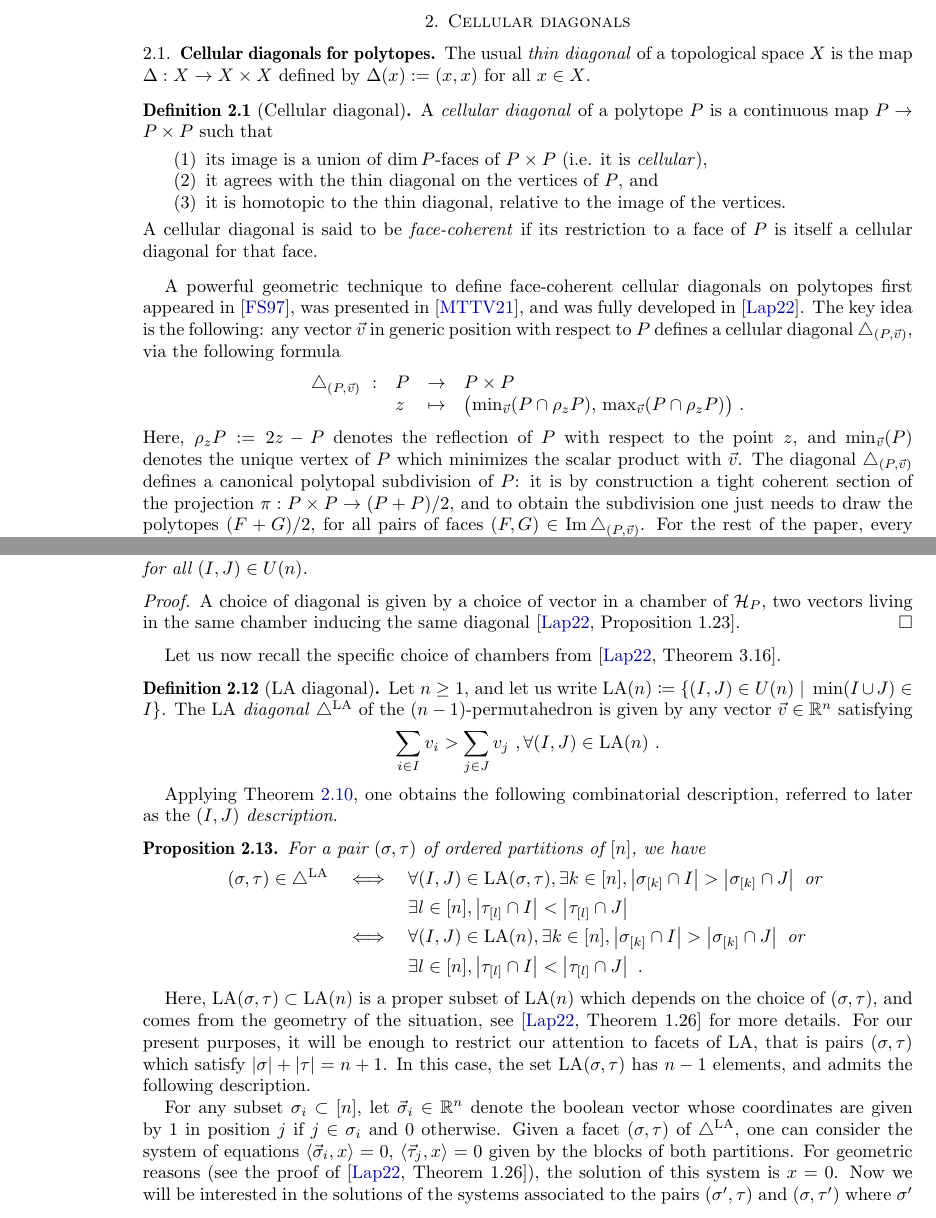
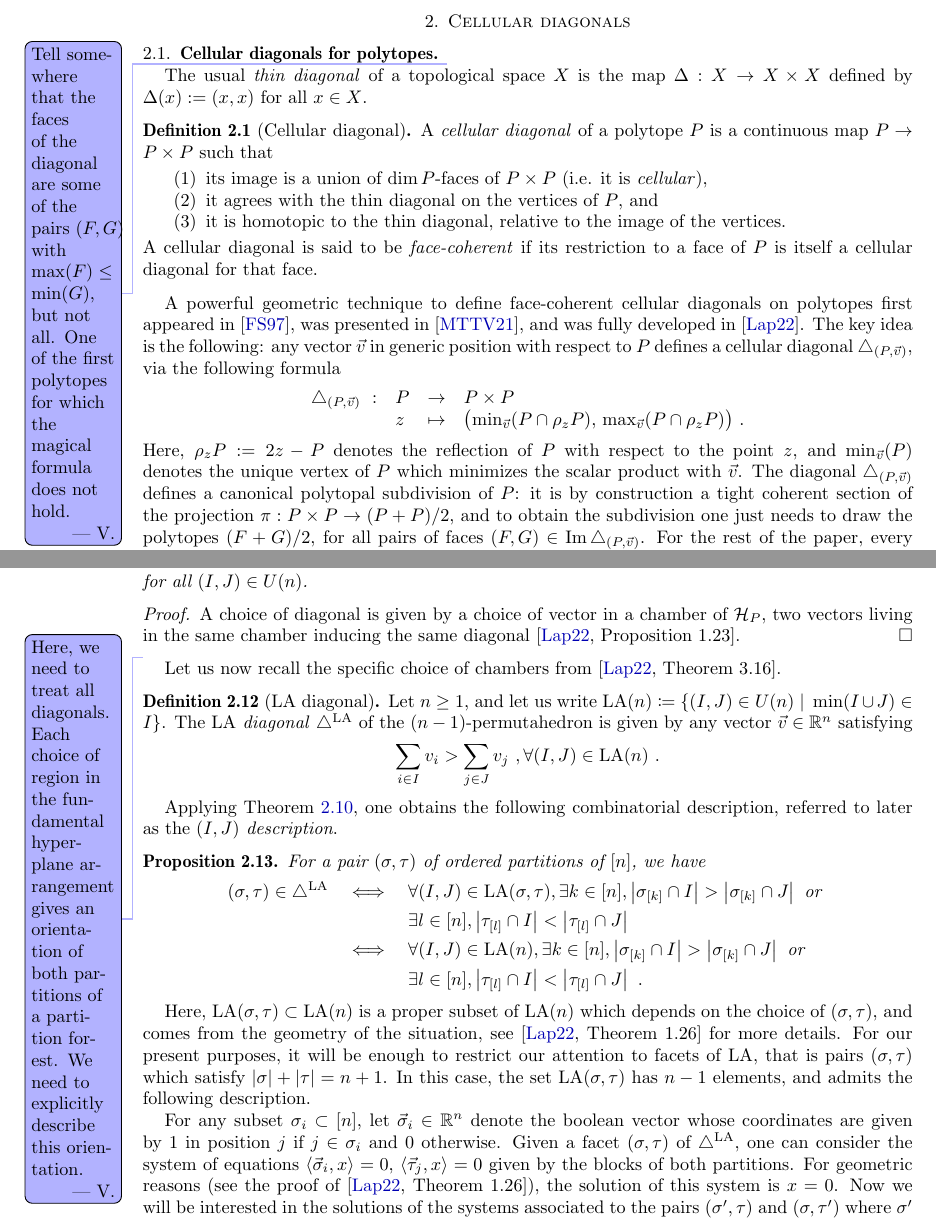
Before and after one commit to GuillaumeLaplante-Anfossi/Poissons, a LaTeX paper (paper/diagonalsPermutahedra.tex): two parts of pages 18 and 22 of 44, joined at a grey line, cut so that both start at the same text. Compiled offline with pdfLaTeX.

Commit message:
comments

```diff
--- a/paper/diagonalsPermutahedra.tex
+++ b/paper/diagonalsPermutahedra.tex
@@ -1222,6 +1222,8 @@ which vanishes by~\eqref{eq:diff}.
 
 \subsection{Cellular diagonals for polytopes}
 
+\vincent{Tell somewhere that the faces of the diagonal are some of the pairs~$(F,G)$ with $\max(F) \le \min(G)$, but not all. One of the first polytopes for which the magical formula does not hold.}
+
 The usual \emph{thin diagonal} of a topological space $X$ is the map $\Delta : X \to X \times X$ defined by $\Delta(x):=(x,x)$ for all $x \in X$.
 
 \begin{definition}[Cellular diagonal]
@@ -1545,6 +1547,8 @@ Applying this Theorem to $P$ the permutahedron, we obtain the following.
     A choice of diagonal is given by a choice of vector in a chamber of $\mathcal{H}_P$, two vectors living in the same chamber inducing the same diagonal \cite[Proposition 1.23]{LA21}.
 \end{proof}
 
+\vincent{Here, we need to treat all diagonals. Each choice of region in the fundamental hyperplane arrangement gives an orientation of both partitions of a partition forest. We need to explicitly describe this orientation.}
+
 Let us now recall the specific choice of chambers from \cite[Theorem 3.16]{LA21}.
 
 \begin{definition}[$\LA$ diagonal]
```
Also changed, not shown: paper/diagonalsPermutahedra.tex (2 more changed lines).
